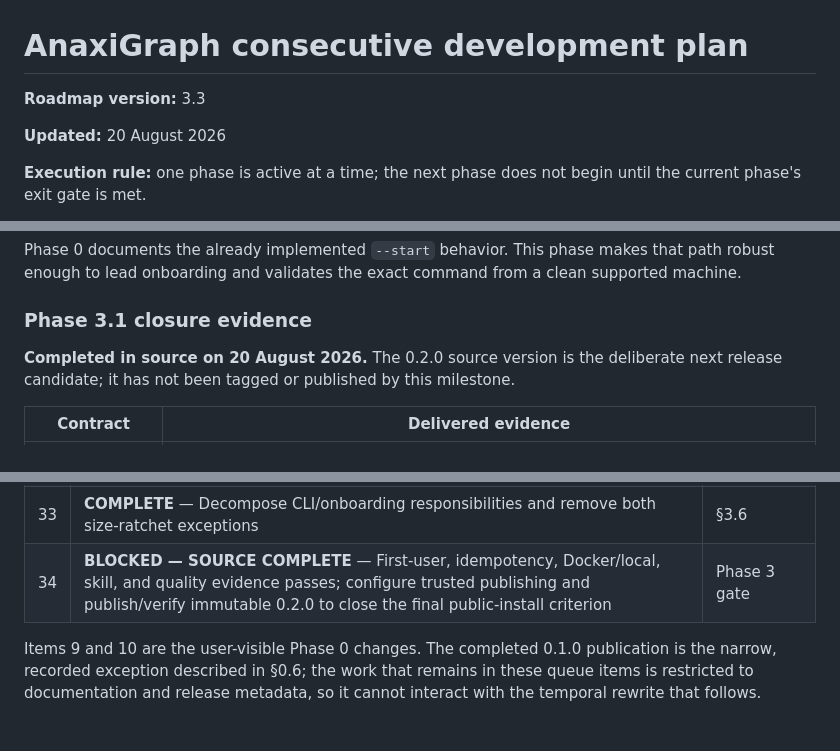
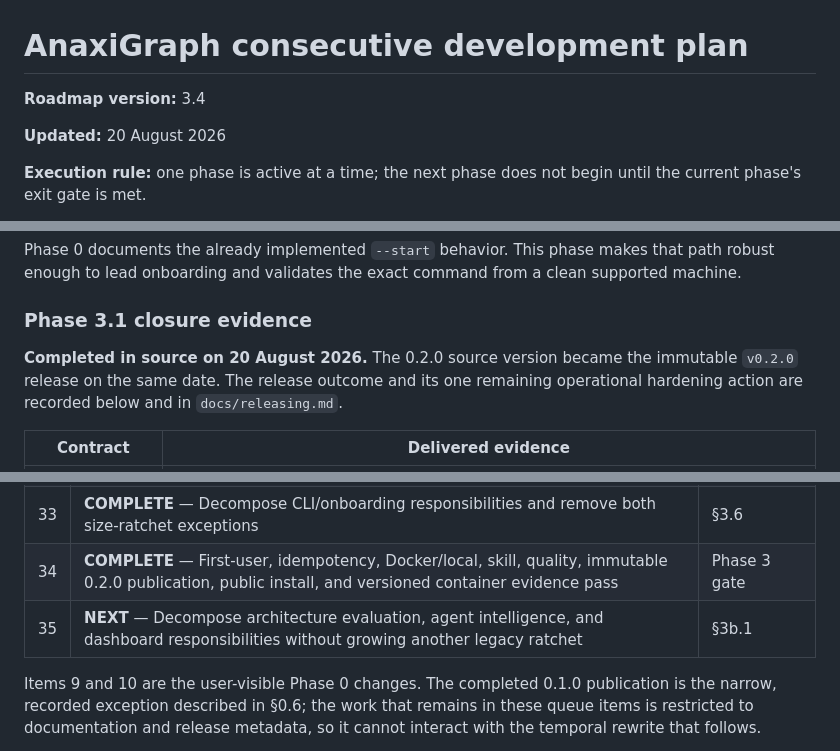
Before and after one commit to hcekne/anaxigraph, a Markdown page: docs/feature-development-plan.md, 3 parts joined by grey strips. Drawn GitHub-style.

```diff
--- a/docs/feature-development-plan.md
+++ b/docs/feature-development-plan.md
@@ -1,6 +1,6 @@
 # AnaxiGraph consecutive development plan
 
-**Roadmap version:** 3.3
+**Roadmap version:** 3.4
 
 **Updated:** 20 August 2026
 
@@ -1084,8 +1084,9 @@ enough to lead onboarding and validates the exact command from a clean supported
 
 ### Phase 3.1 closure evidence
 
-**Completed in source on 20 August 2026.** The 0.2.0 source version is the deliberate next release
-candidate; it has not been tagged or published by this milestone.
+**Completed in source on 20 August 2026.** The 0.2.0 source version became the immutable `v0.2.0`
+release on the same date. The release outcome and its one remaining operational hardening action are
+recorded below and in `docs/releasing.md`.
 
 | Contract | Delivered evidence |
 |---|---|
@@ -2029,7 +2042,8 @@ queue and the document cannot drift apart.
 | 31 | **COMPLETE** — Package and contract-test the AnaxiMCP bootstrap workflow as supported agent skills/plugins | §3.4 |
 | 32 | **COMPLETE** — Collapse onboarding around one start action, one connection action, and the agent-funded semantic loop | §3.5 |
 | 33 | **COMPLETE** — Decompose CLI/onboarding responsibilities and remove both size-ratchet exceptions | §3.6 |
-| 34 | **BLOCKED — SOURCE COMPLETE** — First-user, idempotency, Docker/local, skill, and quality evidence passes; configure trusted publishing and publish/verify immutable 0.2.0 to close the final public-install criterion | Phase 3 gate |
+| 34 | **COMPLETE** — First-user, idempotency, Docker/local, skill, quality, immutable 0.2.0 publication, public install, and versioned container evidence pass | Phase 3 gate |
+| 35 | **NEXT** — Decompose architecture evaluation, agent intelligence, and dashboard responsibilities without growing another legacy ratchet | §3b.1 |
 
 Items 9 and 10 are the user-visible Phase 0 changes. The completed 0.1.0 publication is the narrow,
 recorded exception described in §0.6; the work that remains in these queue items is restricted to
```
Also changed, not shown: other parts of docs/feature-development-plan.md (+41 -29 lines), docs/releasing.md (+23 -0 lines).
